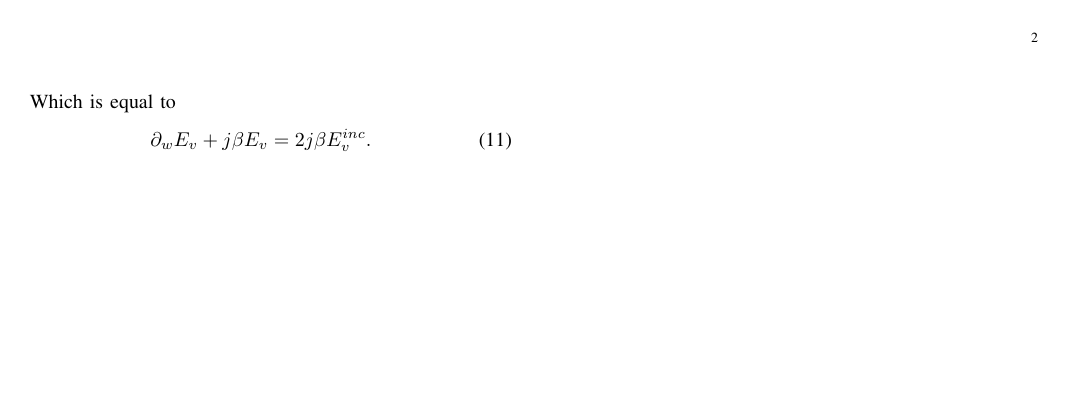
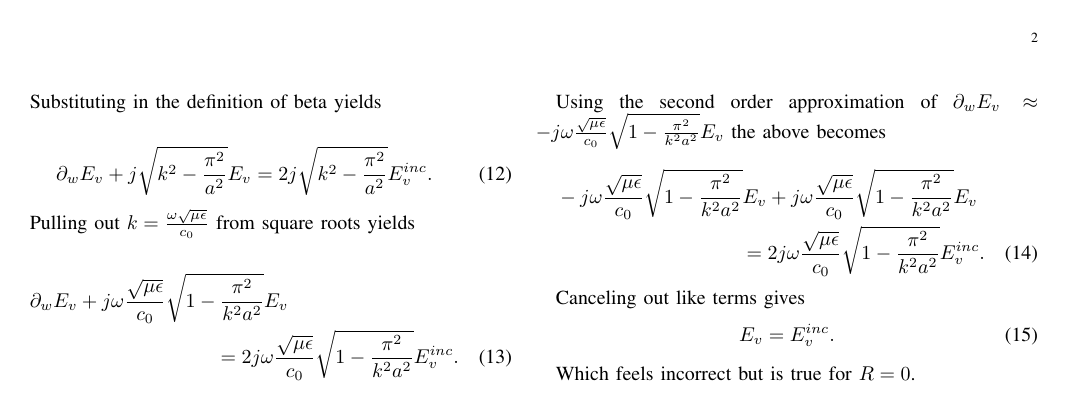
Before and after one commit to samwyss/fdtd-waveguide, a LaTeX paper (report/ece618_project1_report_sam_wyss.tex, which reads report/waveport_bc.tex): page 2 of 2. Compiled offline with LaTeX, dvips and Ghostscript.

Commit message:
added more to waveport derivation

```diff
--- a/report/waveport_bc.tex
+++ b/report/waveport_bc.tex
@@ -139,10 +139,34 @@ Evaluating the second set of cross products equals
 
 Resulting in the following expression for the $\hat{v}$ direction
 \begin{multline}
-    -\partial_w(c(u)(e^{-j\beta w}+Re^{j\beta w}))-  \\ j\beta c(u)(e^{-j\beta w}+Re^{j\beta w}) \\ =-2j\beta c(u)e^{-j\beta w}.
+    -\partial_w(c(u)(e^{-j\beta w}+Re^{j\beta w})) \\ - j\beta c(u)(e^{-j\beta w}+Re^{j\beta w}) \\ =-2j\beta c(u)e^{-j\beta w}.
 \end{multline}
 
 Which is equal to
 \begin{align}
     \partial_w E_v+j\beta E_v =2j\beta E_v^{inc}.
 \end{align}
+
+Substituting in the definition of beta yields
+
+\begin{align}
+    \partial_w E_v+j\sqrt{k^2-\frac{\pi^2}{a^2}} E_v =2j\sqrt{k^2-\frac{\pi^2}{a^2}} E_v^{inc}.
+\end{align}
+
+Pulling out $k=\frac{\omega\sqrt{\mu\epsilon}}{c_0}$ from square roots yields
+
+\begin{multline}
+    \partial_w E_v+j\omega\frac{\sqrt{\mu\epsilon}}{c_0}\sqrt{1-\frac{\pi^2}{k^2a^2}} E_v \\ =2j\omega\frac{\sqrt{\mu\epsilon}}{c_0}\sqrt{1-\frac{\pi^2}{k^2a^2}} E_v^{inc}.
+\end{multline}
+
+Using the second order approximation of $\partial_w E_v\approx-j\omega\frac{\sqrt{\mu\epsilon}}{c_0}\sqrt{1-\frac{\pi^2}{k^2a^2}}E_v$ the above becomes
+\begin{multline}
+    -j\omega\frac{\sqrt{\mu\epsilon}}{c_0}\sqrt{1-\frac{\pi^2}{k^2a^2}}E_v+j\omega\frac{\sqrt{\mu\epsilon}}{c_0}\sqrt{1-\frac{\pi^2}{k^2a^2}} E_v \\ =2j\omega\frac{\sqrt{\mu\epsilon}}{c_0}\sqrt{1-\frac{\pi^2}{k^2a^2}} E_v^{inc}.
+\end{multline}
+
+Canceling out like terms gives
+\begin{align}
+    E_v = E_v^{inc}.
+\end{align}
+
+Which feels incorrect but is true for $R=0$.
```
Also changed, not shown: report/ece618_project1_report_sam_wyss.pdf, report/waveport_bc.tex (6 more changed lines).
